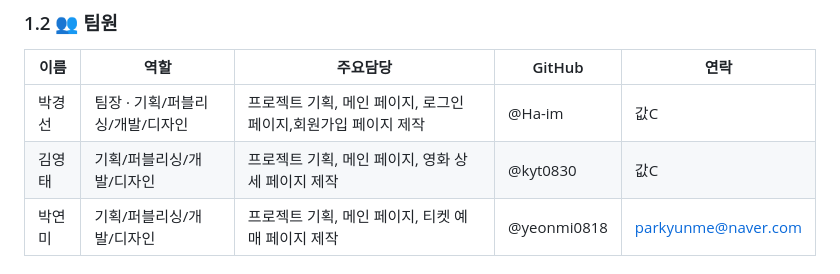
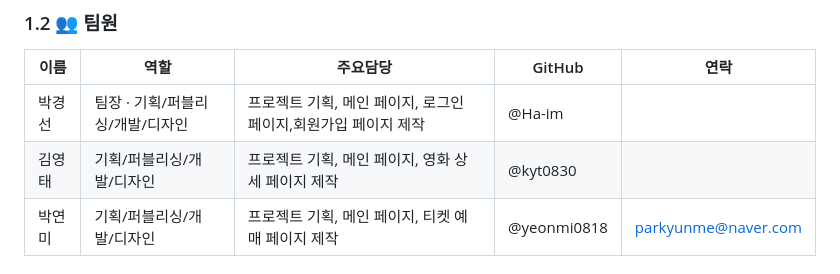
Before and after one commit to yeonmi0818/Renewal_project_Cgv-main, a Markdown page: README.md, the part around the change. GitHub-like rendering.

```diff
--- a/README.md
+++ b/README.md
@@ -17,8 +17,8 @@
 ### 1.2 👥 팀원
 | 이름 | 역할 | 주요담당 | GitHub | 연락 |
 | --- | --- | --- | --- | --- |
-| 박경선 | 팀장 · 기획/퍼블리싱/개발/디자인  | 프로젝트 기획, 메인 페이지, 로그인 페이지,회원가입 페이지 제작 | @Ha-im | 값C |
-| 김영태 | 기획/퍼블리싱/개발/디자인 | 프로젝트 기획, 메인 페이지, 영화 상세 페이지 제작 | @kyt0830 | 값C |
+| 박경선 | 팀장 · 기획/퍼블리싱/개발/디자인  | 프로젝트 기획, 메인 페이지, 로그인 페이지,회원가입 페이지 제작 | @Ha-im |  |
+| 김영태 | 기획/퍼블리싱/개발/디자인 | 프로젝트 기획, 메인 페이지, 영화 상세 페이지 제작 | @kyt0830 |  |
 | 박연미 | 기획/퍼블리싱/개발/디자인 | 프로젝트 기획, 메인 페이지, 티켓 예매 페이지 제작 | @yeonmi0818 | parkyunme@naver.com |
 
 ## 2. 개발 환경
```
